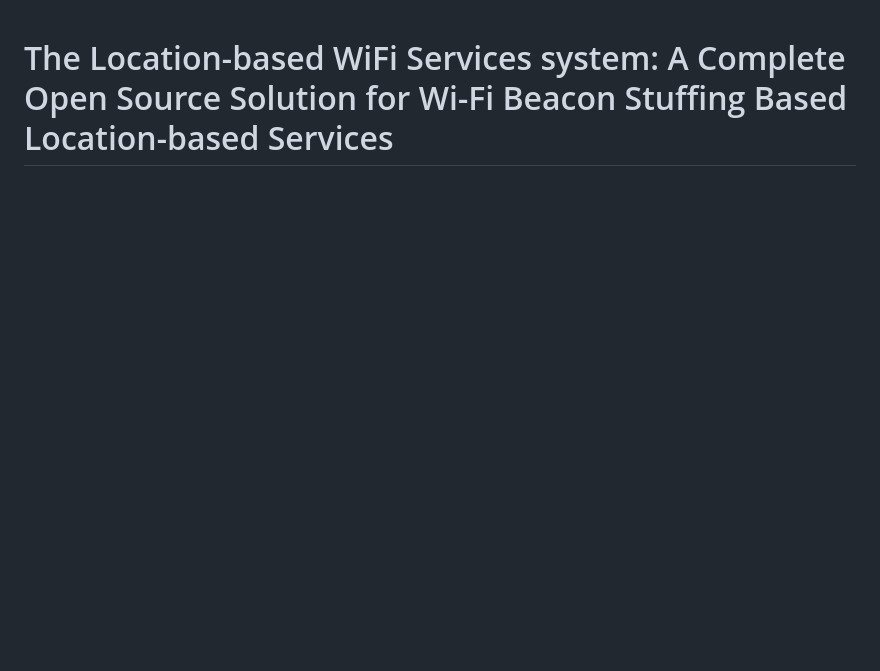
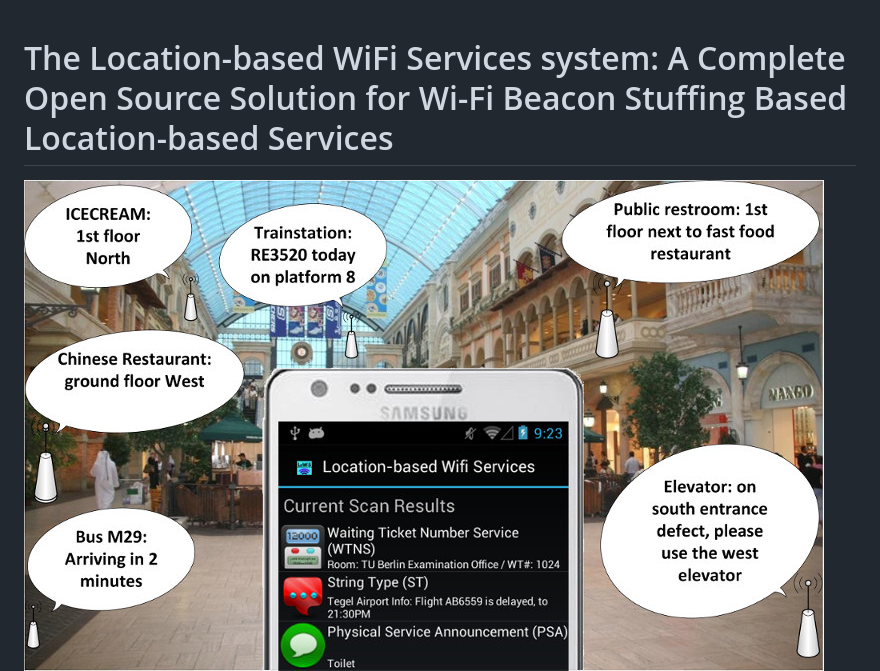
Before and after one commit to eric-erki/Location-based-WiFi-Services-system, a Markdown page: README.md, the part around the change. Rendered like a GitHub page; pictures changed too: web/service_announcement-lows.jpg (added); blank space fills up the shorter version.

```diff
--- a/README.md
+++ b/README.md
@@ -1,4 +1,5 @@
 # The Location-based WiFi Services system: A Complete Open Source Solution for Wi-Fi Beacon Stuffing Based Location-based Services
+![LoWS Use Case Examples](/web/service_announcement-lows.jpg)
 ![LoWS Use Case Examples](/web/beps_sprechblasen_cut.jpg)
 ## 0. What is LoWS?
 Omnipresent Wi-Fi access points (APs) periodically
```
Also changed, not shown: web/beps_sprechblasen_cut.jpg, 1 other file.
